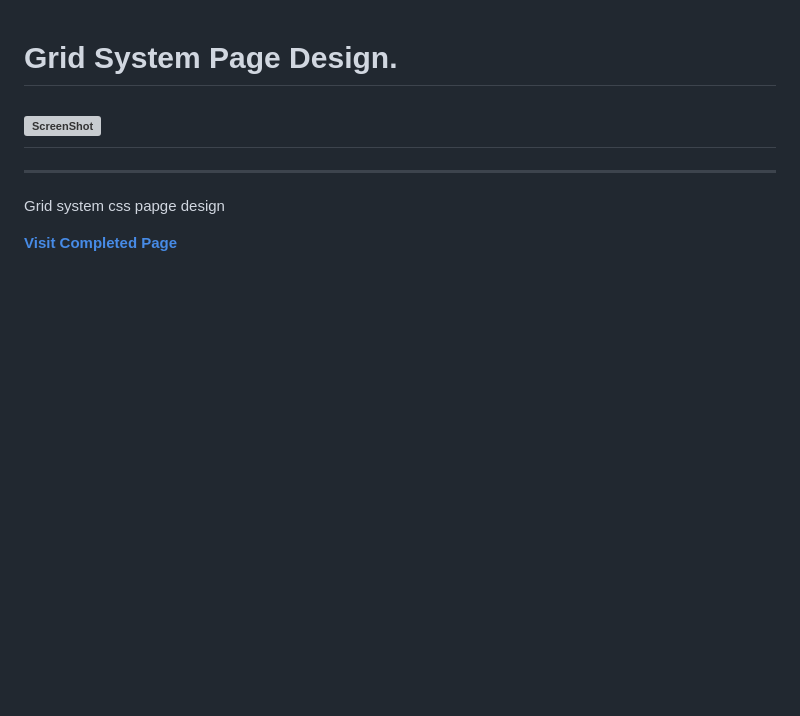
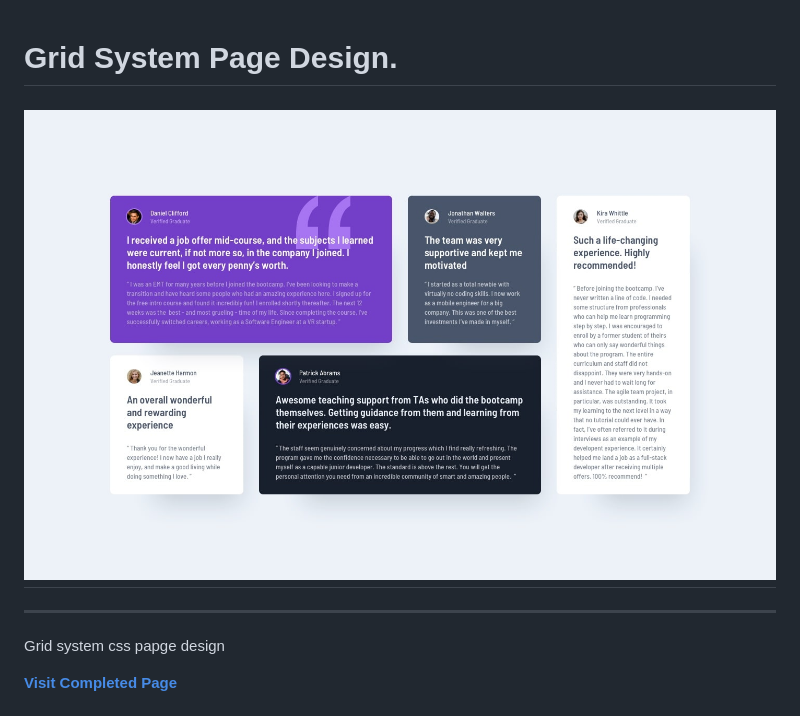
Before and after one commit to trickthevick/css-grid-basics, a Markdown page: readme.md, the part around the change. GitHub-like rendering; pictures changed too: screenshot.jpg (added); blank space fills up the shorter version; grey boxes are pictures that could not be loaded.

Commit message:
added screenshot

```diff
--- a/readme.md
+++ b/readme.md
@@ -1,6 +1,6 @@
 # Grid System Page Design.
 
-## ![ScreenShot]()
+## ![ScreenShot](./screenshot.jpg)
 
 ---
 
```
